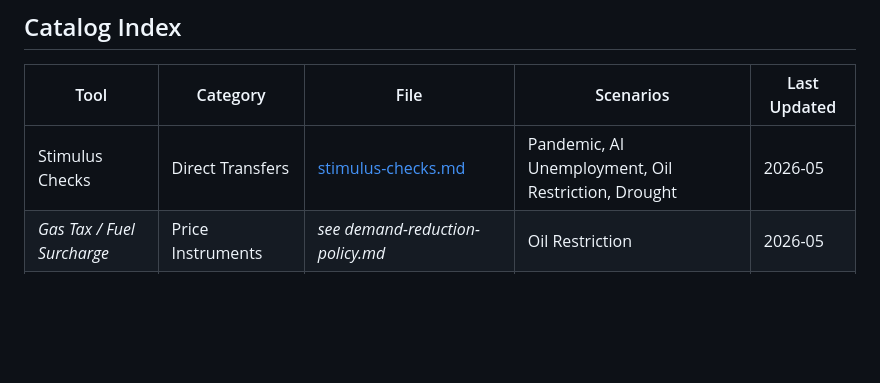
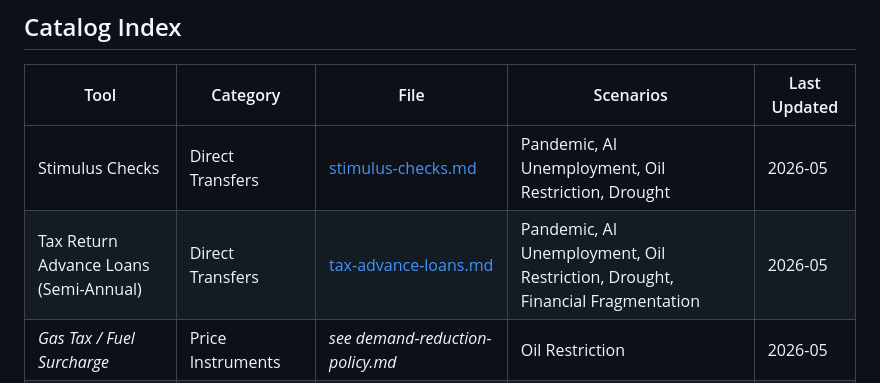
Before and after one commit to qcruz/SquashVec, a Markdown page: ded/tools/README.md, the part around the change. GitHub-like rendering; blank space fills up the shorter version.

```diff
--- a/ded/tools/README.md
+++ b/ded/tools/README.md
@@ -103,6 +103,7 @@ Every tool entry follows this structure:
 | Tool | Category | File | Scenarios | Last Updated |
 |------|----------|------|-----------|--------------|
 | Stimulus Checks | Direct Transfers | [stimulus-checks.md](stimulus-checks.md) | Pandemic, AI Unemployment, Oil Restriction, Drought | 2026-05 |
+| Tax Return Advance Loans (Semi-Annual) | Direct Transfers | [tax-advance-loans.md](tax-advance-loans.md) | Pandemic, AI Unemployment, Oil Restriction, Drought, Financial Fragmentation | 2026-05 |
 | *Gas Tax / Fuel Surcharge* | Price Instruments | *see demand-reduction-policy.md* | Oil Restriction | 2026-05 |
 | *Point-of-Sale EV Rebate* | Price Instruments | *see demand-reduction-policy.md* | Oil Restriction | 2026-05 |
 | *Remote Work Mandate* | Mandates | *see demand-reduction-policy.md* | Oil Restriction, Pandemic | 2026-05 |
```
Also changed, not shown: ded/tools/tax-advance-loans.md (added, +596 -0 lines).
